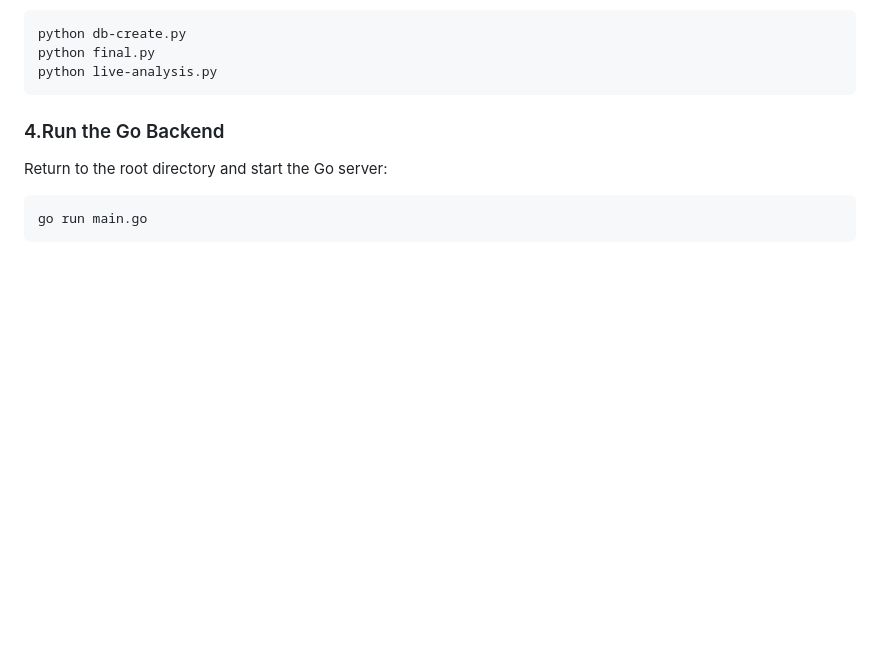
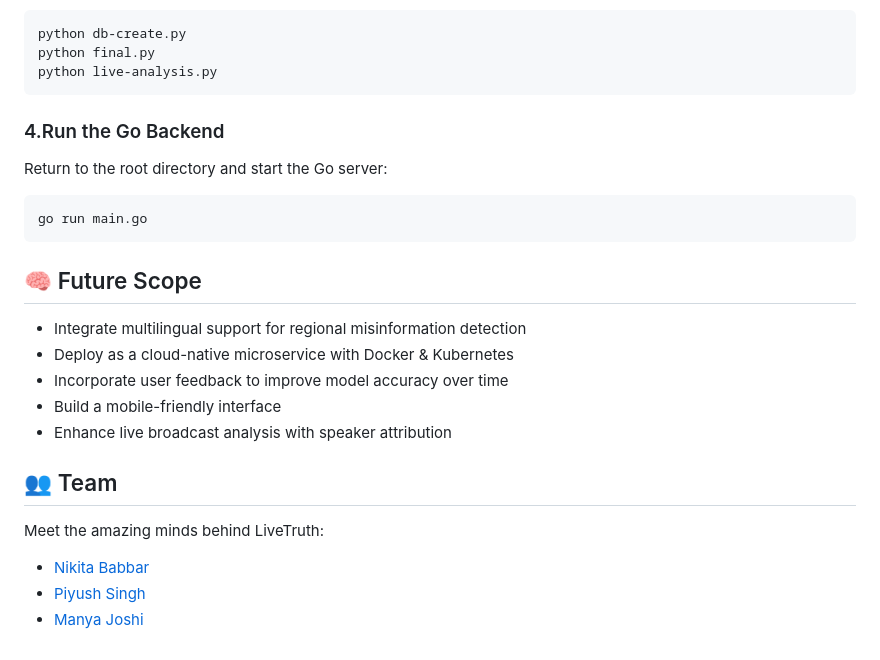
Before and after one commit to codewithpiyushh/LIVETRUTH, a Markdown page: README.md, the part around the change. GitHub-like rendering; blank space fills up the shorter version.

````diff
--- a/README.md
+++ b/README.md
@@ -91,3 +91,18 @@ Return to the root directory and start the Go server:
 ```bash
 go run main.go
 ```
+## 🧠 Future Scope
+
+- Integrate multilingual support for regional misinformation detection
+- Deploy as a cloud-native microservice with Docker & Kubernetes
+- Incorporate user feedback to improve model accuracy over time
+- Build a mobile-friendly interface
+- Enhance live broadcast analysis with speaker attribution
+
+## 👥 Team
+
+Meet the amazing minds behind LiveTruth:
+
+- [Nikita Babbar](https://www.linkedin.com/in/nikita-babbar-b0291026a/)
+- [Piyush Singh](https://www.linkedin.com/in/piyushhh-singhh/)
+- [Manya Joshi](https://www.linkedin.com/in/manya-joshi-ai/)
````
